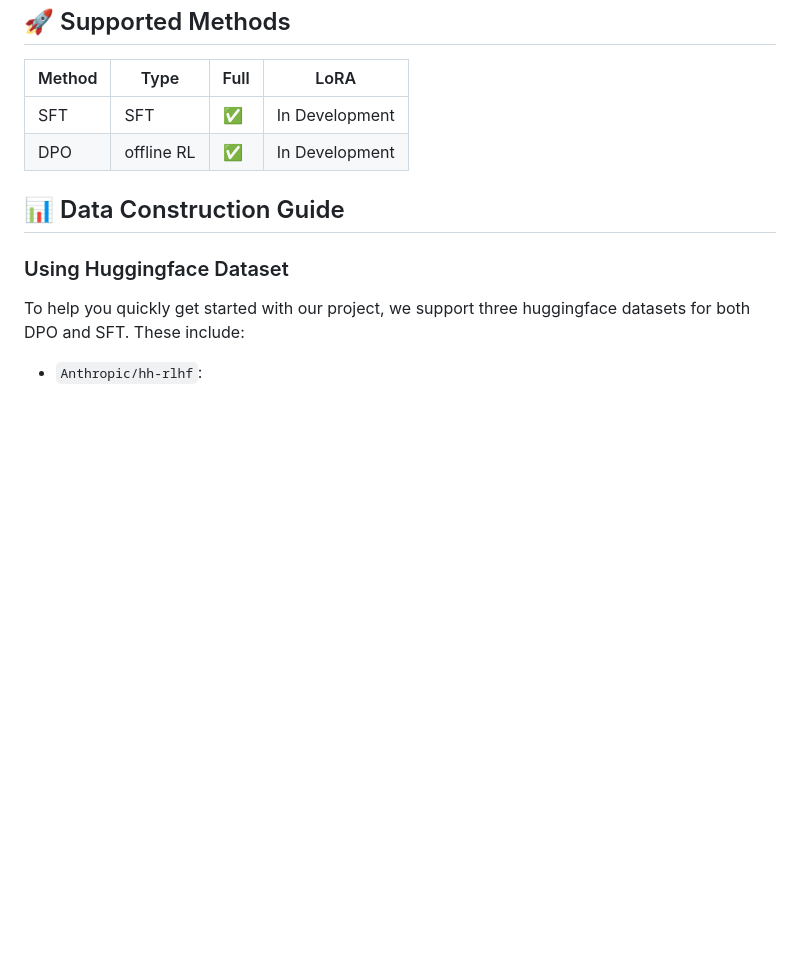
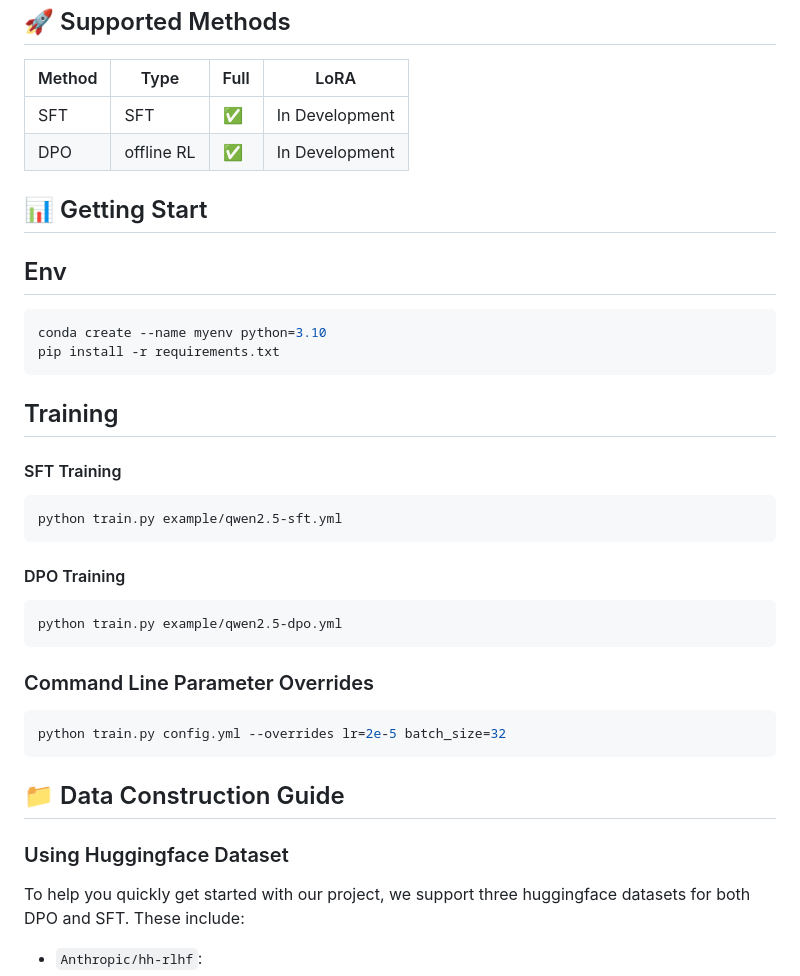
Before and after one commit to zht8506/Minimal-LLM-Alignment, a Markdown page: README.md, the part around the change. GitHub-like rendering; blank space fills up the shorter version.

````diff
--- a/README.md
+++ b/README.md
@@ -18,8 +18,33 @@ Implement popular llm alignment algorithms in PyTorch with minimal lines of code
 | SFT           | SFT | :white_check_mark: | In Development |
 | DPO           | offline RL | :white_check_mark: | In Development |
 
+## 📊 Getting Start
 
-## 📊 Data Construction Guide
+## Env
+
+```bash
+conda create --name myenv python=3.10
+pip install -r requirements.txt
+```
+
+## Training
+
+#### SFT Training
+```bash
+python train.py example/qwen2.5-sft.yml
+```
+
+#### DPO Training
+```bash
+python train.py example/qwen2.5-dpo.yml
+```
+### Command Line Parameter Overrides
+
+```bash
+python train.py config.yml --overrides lr=2e-5 batch_size=32
+```
+
+## 📁 Data Construction Guide
 
 ### Using Huggingface Dataset
 
````
